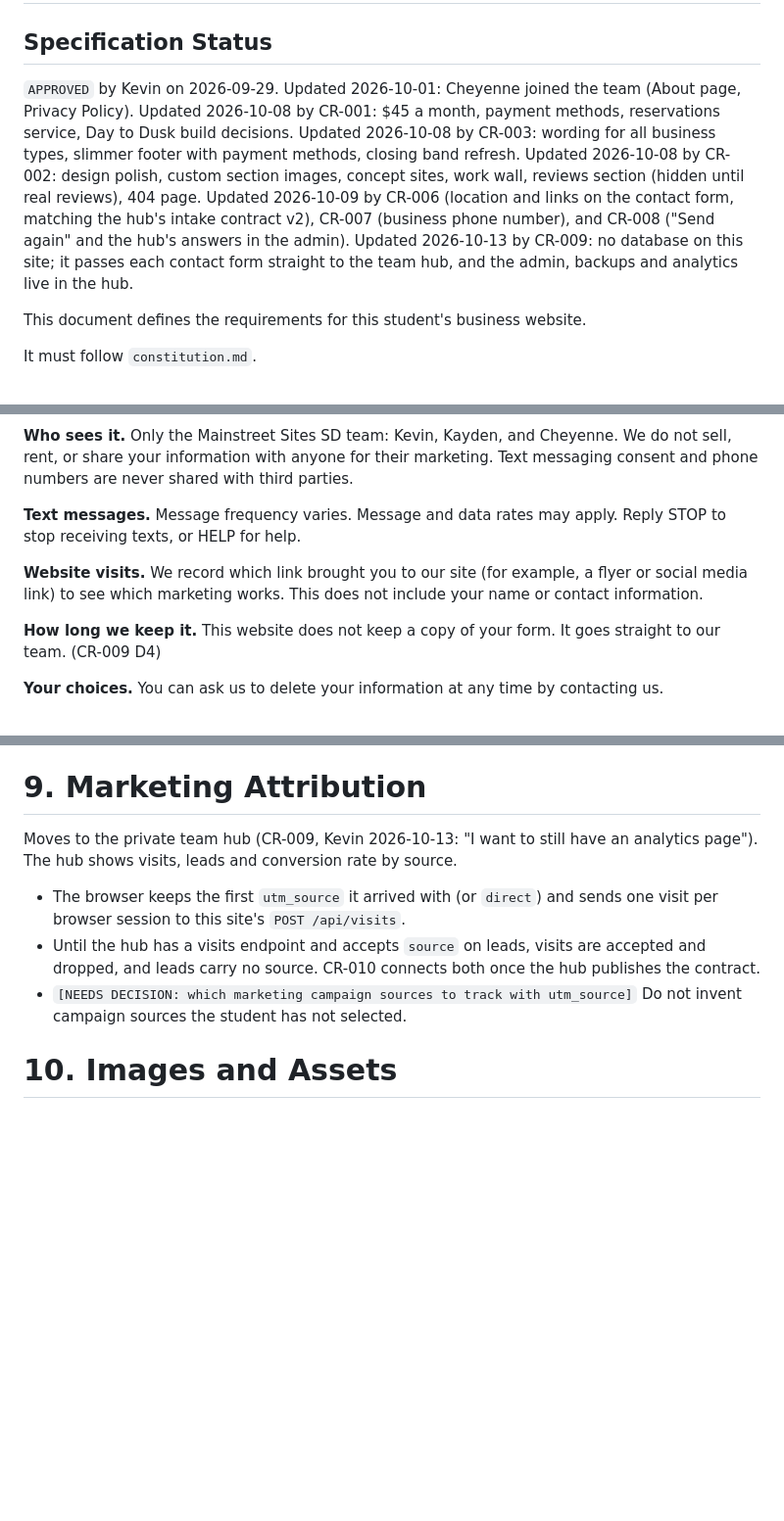
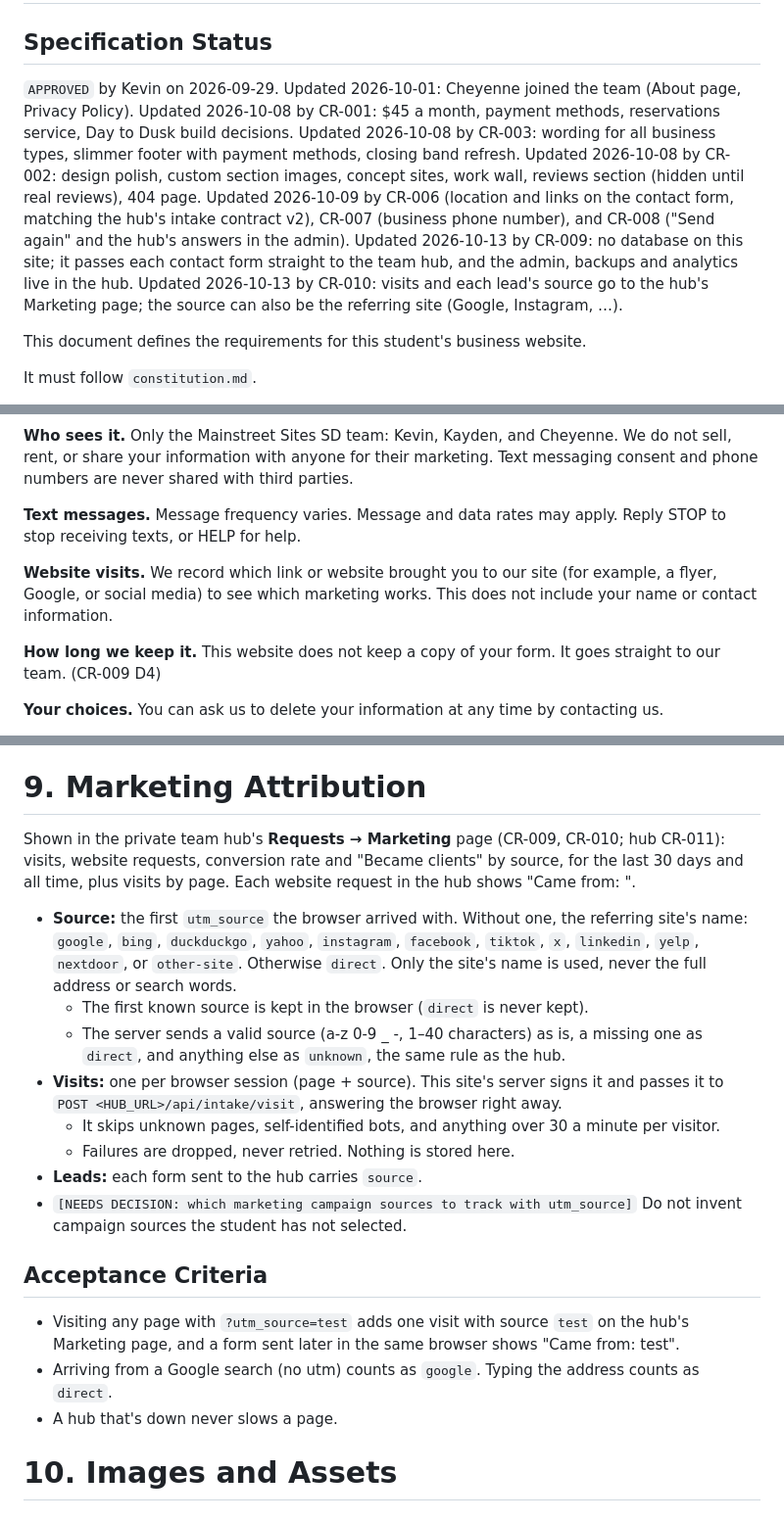
Before and after one commit to KaydenKamberi/Public-Website-Mainstreet, a Markdown page: specs/spec.md, 3 parts joined by grey strips. Shown at 98% size. GitHub-like rendering; blank space fills up the shorter version.

```diff
--- a/specs/spec.md
+++ b/specs/spec.md
@@ -2,7 +2,7 @@
 
 ## Specification Status
 
-`APPROVED` by Kevin on 2026-09-29. Updated 2026-10-01: Cheyenne joined the team (About page, Privacy Policy). Updated 2026-10-08 by CR-001: $45 a month, payment methods, reservations service, Day to Dusk build decisions. Updated 2026-10-08 by CR-003: wording for all business types, slimmer footer with payment methods, closing band refresh. Updated 2026-10-08 by CR-002: design polish, custom section images, concept sites, work wall, reviews section (hidden until real reviews), 404 page. Updated 2026-10-09 by CR-006 (location and links on the contact form, matching the hub's intake contract v2), CR-007 (business phone number), and CR-008 ("Send again" and the hub's answers in the admin). Updated 2026-10-13 by CR-009: no database on this site; it passes each contact form straight to the team hub, and the admin, backups and analytics live in the hub.
+`APPROVED` by Kevin on 2026-09-29. Updated 2026-10-01: Cheyenne joined the team (About page, Privacy Policy). Updated 2026-10-08 by CR-001: $45 a month, payment methods, reservations service, Day to Dusk build decisions. Updated 2026-10-08 by CR-003: wording for all business types, slimmer footer with payment methods, closing band refresh. Updated 2026-10-08 by CR-002: design polish, custom section images, concept sites, work wall, reviews section (hidden until real reviews), 404 page. Updated 2026-10-09 by CR-006 (location and links on the contact form, matching the hub's intake contract v2), CR-007 (business phone number), and CR-008 ("Send again" and the hub's answers in the admin). Updated 2026-10-13 by CR-009: no database on this site; it passes each contact form straight to the team hub, and the admin, backups and analytics live in the hub. Updated 2026-10-13 by CR-010: visits and each lead's source go to the hub's Marketing page; the source can also be the referring site (Google, Instagram, …).
 
 This document defines the requirements for this student's business website.
 
@@ -495,7 +495,7 @@ Tell visitors exactly what information the contact form collects, why, and how t
 
 **Text messages.** Message frequency varies. Message and data rates may apply. Reply STOP to stop receiving texts, or HELP for help.
 
-**Website visits.** We record which link brought you to our site (for example, a flyer or social media link) to see which marketing works. This does not include your name or contact information.
+**Website visits.** We record which link or website brought you to our site (for example, a flyer, Google, or social media) to see which marketing works. This does not include your name or contact information.
 
 **How long we keep it.** This website does not keep a copy of your form. It goes straight to our team. (CR-009 D4)
 
@@ -529,11 +529,22 @@ Moved to the private team hub (CR-009). This site has no admin page and stores n
 
 # 9. Marketing Attribution
 
-Moves to the private team hub (CR-009, Kevin 2026-10-13: "I want to still have an analytics page"). The hub shows visits, leads and conversion rate by source.
+Shown in the private team hub's **Requests → Marketing** page (CR-009, CR-010; hub CR-011): visits, website requests, conversion rate and "Became clients" by source, for the last 30 days and all time, plus visits by page. Each website request in the hub shows "Came from: <source>".
 
-- The browser keeps the first `utm_source` it arrived with (or `direct`) and sends one visit per browser session to this site's `POST /api/visits`.
-- Until the hub has a visits endpoint and accepts `source` on leads, visits are accepted and dropped, and leads carry no source. CR-010 connects both once the hub publishes the contract.
+- **Source:** the first `utm_source` the browser arrived with. Without one, the referring site's name: `google`, `bing`, `duckduckgo`, `yahoo`, `instagram`, `facebook`, `tiktok`, `x`, `linkedin`, `yelp`, `nextdoor`, or `other-site`. Otherwise `direct`. Only the site's name is used, never the full address or search words.
+  - The first known source is kept in the browser (`direct` is never kept).
+  - The server sends a valid source (a-z 0-9 _ -, 1–40 characters) as is, a missing one as `direct`, and anything else as `unknown`, the same rule as the hub.
+- **Visits:** one per browser session (page + source). This site's server signs it and passes it to `POST <HUB_URL>/api/intake/visit`, answering the browser right away.
+  - It skips unknown pages, self-identified bots, and anything over 30 a minute per visitor.
+  - Failures are dropped, never retried. Nothing is stored here.
+- **Leads:** each form sent to the hub carries `source`.
 - `[NEEDS DECISION: which marketing campaign sources to track with utm_source]` Do not invent campaign sources the student has not selected.
+
+## Acceptance Criteria
+
+- Visiting any page with `?utm_source=test` adds one visit with source `test` on the hub's Marketing page, and a form sent later in the same browser shows "Came from: test".
+- Arriving from a Google search (no utm) counts as `google`. Typing the address counts as `direct`.
+- A hub that's down never slows a page.
 
 # 10. Images and Assets
 
```
Also changed, not shown: specs/CR-010-analytics-to-hub.md (added, +78 -0 lines).
